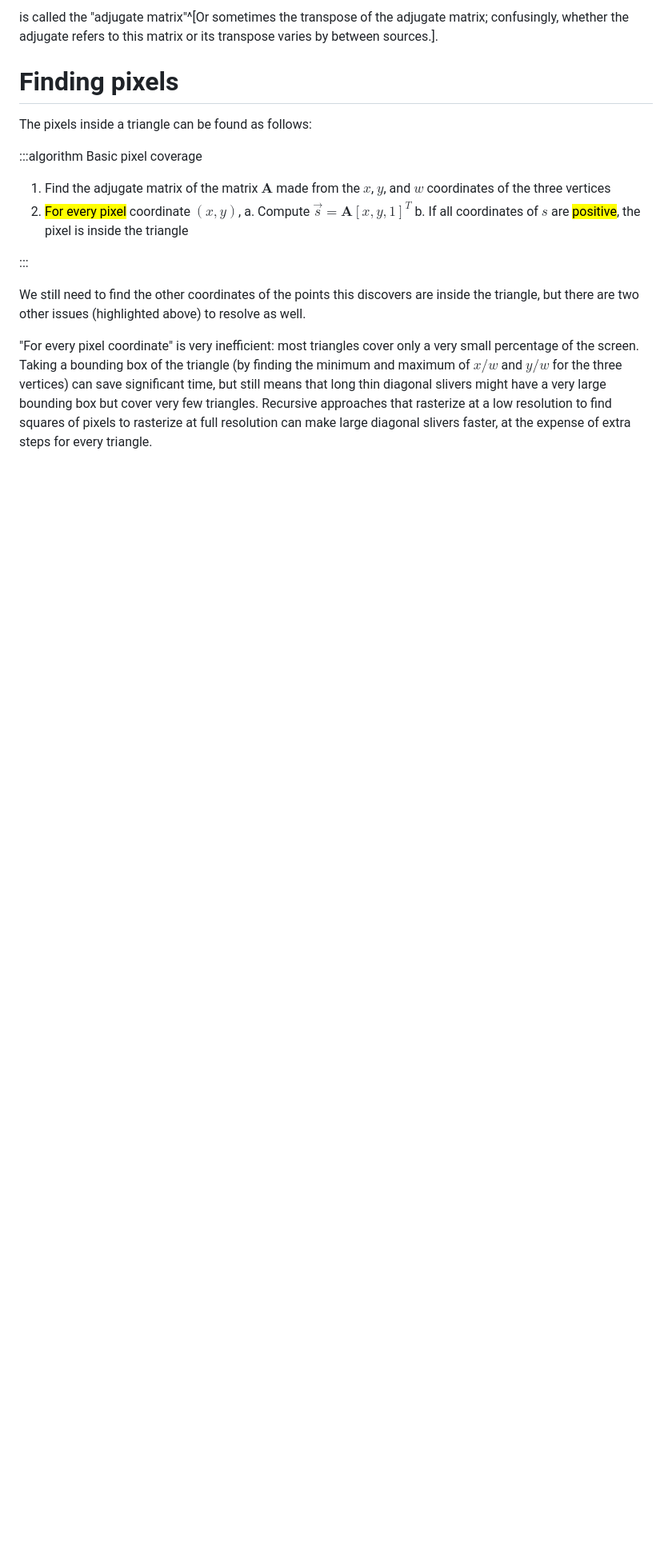
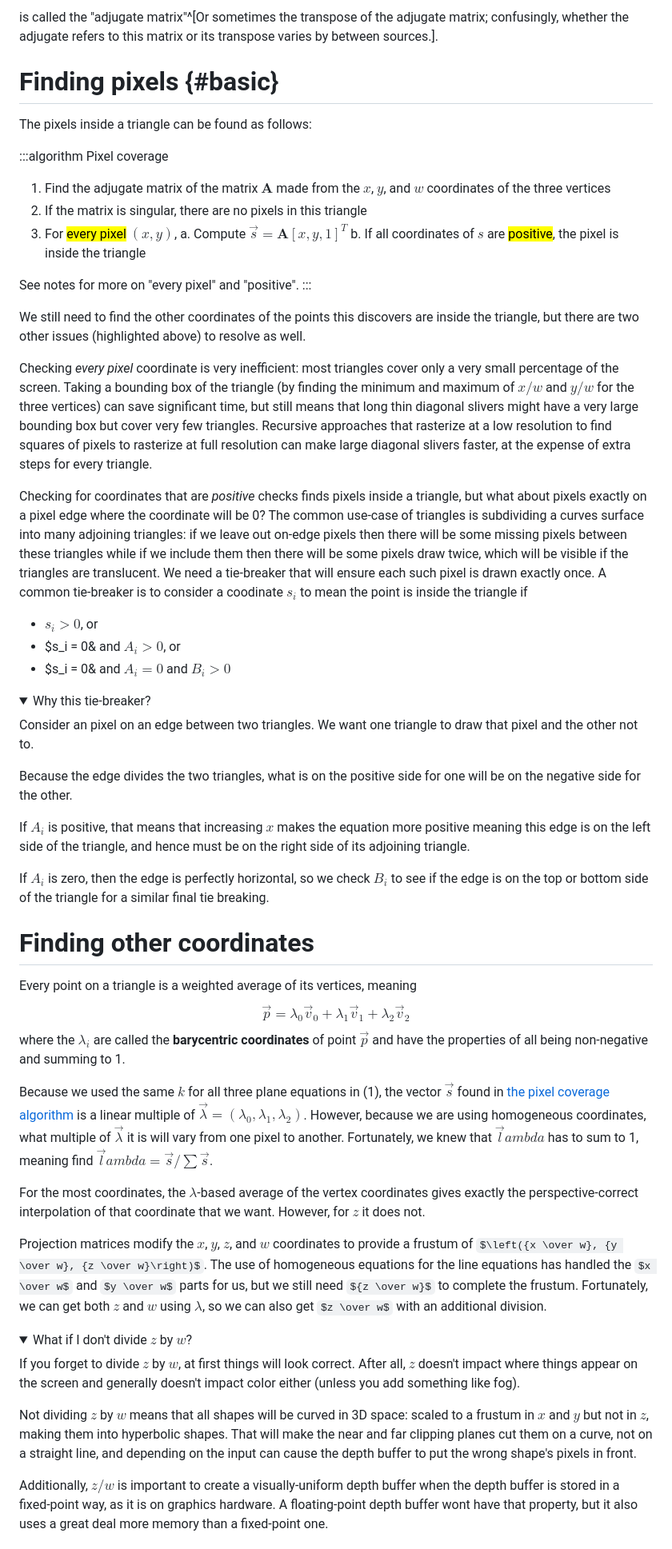
Before and after one commit to tychonievich/graphics, a Markdown page: md/text/psc.md, the part around one of its changes. Shown at 80% size. Drawn GitHub-style; folded sections open; some formulas as TeX source; blank space fills up the shorter version.

Commit message:
autocommit

```diff
--- a/md/text/psc.md
+++ b/md/text/psc.md
@@ -146,24 +147,26 @@ y_0 w_1 - y_1 w_0 & x_1 w_0 - x_0 w_1 & x_0 y_1 - x_1 y_0
 $$
 is called the "adjugate matrix"^[Or sometimes the transpose of the adjugate matrix; confusingly, whether the adjugate refers to this matrix or its transpose varies by between sources.].
 
-# Finding pixels
+# Finding pixels {#basic}
 
 The pixels inside a triangle can be found as follows:
 
 :::algorithm
-Basic pixel coverage
+Pixel coverage
 
 1. Find the adjugate matrix of the matrix $\mathbf{A}$ made from the $x$, $y$, and $w$ coordinates of the three vertices
-2. <mark>For every pixel</mark> coordinate $(x,y)$,
+2. If the matrix is singular, there are no pixels in this triangle
+3. For <mark>every pixel</mark> $(x,y)$,
     a. Compute $\vec s = \mathbf{A} [x,y,1]^{T}$
     b. If all coordinates of $s$ are <mark>positive</mark>, the pixel is inside the triangle
 
+See notes for more on "every pixel" and "positive".
 :::
 
 We still need to find the other coordinates of the points this discovers are inside the triangle,
 but there are two other issues (highlighted above) to resolve as well.
 
-"For every pixel coordinate" is very inefficient:
+Checking *every pixel* coordinate is very inefficient:
 most triangles cover only a very small percentage of the screen.
 Taking a bounding box of the triangle
 (by finding the minimum and maximum of $x/w$ and $y/w$ for the three vertices)
@@ -174,3 +177,78 @@ that rasterize at a low resolution
 to find squares of pixels to rasterize at full resolution
 can make large diagonal slivers faster,
 at the expense of extra steps for every triangle.
+
+
+Checking for coordinates that are *positive* checks finds pixels inside a triangle,
+but what about pixels exactly on a pixel edge
+where the coordinate will be 0?
+The common use-case of triangles is subdividing a curves surface into many adjoining triangles:
+if we leave out on-edge pixels then there will be some missing pixels between these triangles
+while if we include them then there will be some pixels draw twice, which will be visible if the triangles are translucent.
+We need a tie-breaker that will ensure each such pixel is drawn exactly once.
+A common tie-breaker is to consider a coodinate $s_i$ to mean the point is inside the triangle if
+
+- $s_i > 0$, or
+- $s_i = 0& and $A_i > 0$, or
+- $s_i = 0& and $A_i = 0$ and $B_i > 0$
+
+<details class="aside"><summary>Why this tie-breaker?</summary>
+
+Consider an pixel on an edge between two triangles.
+We want one triangle to draw that pixel and the other not to.
+
+Because the edge divides the two triangles, what is on the positive side for one will be on the negative side for the other.
+
+If $A_i$ is positive, that means that increasing $x$ makes the equation more positive
+meaning this edge is on the left side of the triangle, and hence must be on the right side of its adjoining triangle.
+
+If $A_i$ is zero, then the edge is perfectly horizontal,
+so we check $B_i$ to see if the edge is on the top or bottom side of the triangle for a similar final tie breaking.
+
+</details>
+
+# Finding other coordinates
+
+Every point on a triangle is a weighted average of its vertices,
+meaning
+$$\vec p = \lambda_0 \vec v_0 + \lambda_1 \vec v_1 + \lambda_2 \vec v_2$$
+where the $\lambda_i$ are called the **barycentric coordinates** of point $\vec p$
+and have the properties of all being non-negative and summing to 1.
+
+Because we used the same $k$ for all three plane equations in (1),
+the vector $\vec s$ found in [the pixel coverage algorithm](#basic)
+is a linear multiple of $\vec \lambda = (\lambda_0, \lambda_1, \lambda_2)$.
+However, because we are using homogeneous coordinates,
+what multiple of $\vec \lambda$ it is will vary from one pixel to another.
+Fortunately, we knew that $\vec lambda$ has to sum to 1,
+meaning find $\vec lambda = \vec s / \sum \vec s$.
+
+For the most coordinates, the $\lambda$-based average of the vertex coordinates
+gives exactly the perspective-correct interpolation of that coordinate that we want.
+However, for $z$ it does not.
+
+Projection matrices modify the $x$, $y$, $z$, and $w$ coordinates
+to provide a frustum of $\left({x \over w}, {y \over w}, {z \over w}\right)$.
+The use of homogeneous equations for the line equations
+has handled the $x \over w$ and $y \over w$ parts for us,
+but we still need ${z \over w}$ to complete the frustum.
+Fortunately, we can get both $z$ and $w$ using $\lambda$,
+so we can also get $z \over w$ with an additional division.
+
+<details class="aside"><summary>What if I don't divide $z$ by $w$?</summary>
+
+If you forget to divide $z$ by $w$, at first things will look correct.
+After all, $z$ doesn't impact where things appear on the screen
+and generally doesn't impact color either (unless you add something like fog).
+
+Not dividing $z$ by $w$ means that all shapes will be curved in 3D space:
+scaled to a frustum in $x$ and $y$ but not in $z$,
+making them into hyperbolic shapes.
+That will make the near and far clipping planes cut them on a curve, not on a straight line,
+and depending on the input can cause the depth buffer to put the wrong shape's pixels in front.
+
+Additionally, $z / w$ is important to create a visually-uniform depth buffer
+when the depth buffer is stored in a fixed-point way, as it is on graphics hardware.
+A floating-point depth buffer wont have that property,
+but it also uses a great deal more memory than a fixed-point one.
+
```
Also changed, not shown: other parts of md/text/psc.md (+15 -1 lines).
